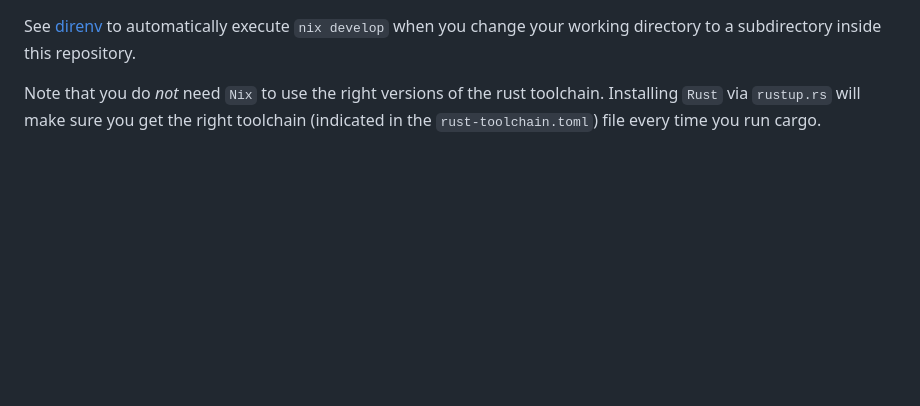
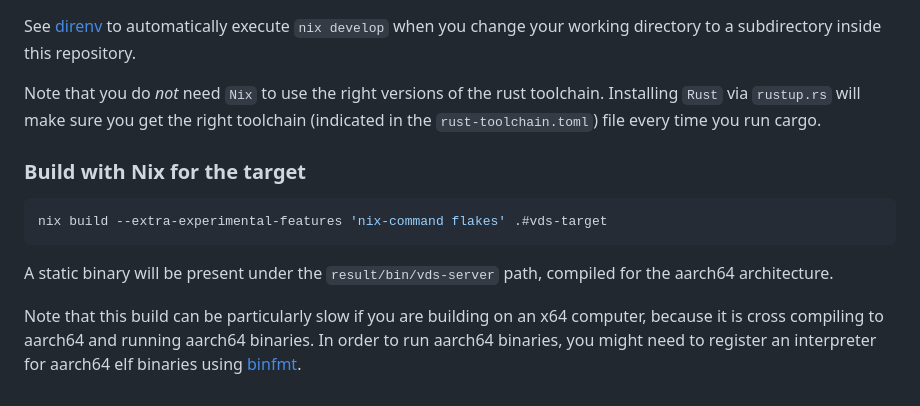
Before and after one commit to T4EQ/vds, a Markdown page: README.md, the part around the change. Rendered like a GitHub page; blank space fills up the shorter version.

Commit message:
Readme: add target build instructions

````diff
--- a/README.md
+++ b/README.md
@@ -123,3 +123,15 @@ to a subdirectory inside this repository.
 Note that you do _not_ need `Nix` to use the right versions of the rust toolchain. Installing `Rust`
 via `rustup.rs` will make sure you get the right toolchain (indicated in the `rust-toolchain.toml`)
 file every time you run cargo.
+
+### Build with Nix for the target
+
+```sh
+nix build --extra-experimental-features 'nix-command flakes' .#vds-target
+```
+
+A static binary will be present under the `result/bin/vds-server` path, compiled for the aarch64 architecture.
+
+Note that this build can be particularly slow if you are building on an x64 computer, because it is
+cross compiling to aarch64 and running aarch64 binaries. In order to run aarch64 binaries, you might
+need to register an interpreter for aarch64 elf binaries using [binfmt](https://man.archlinux.org/man/binfmt.d.5.en).
````
